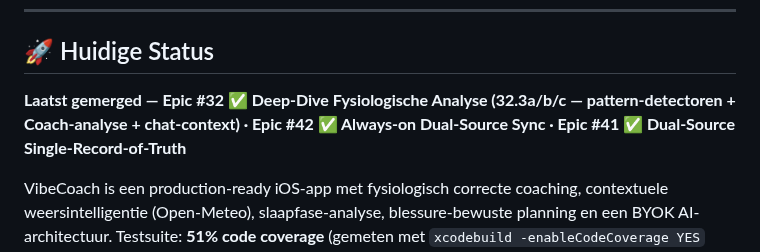
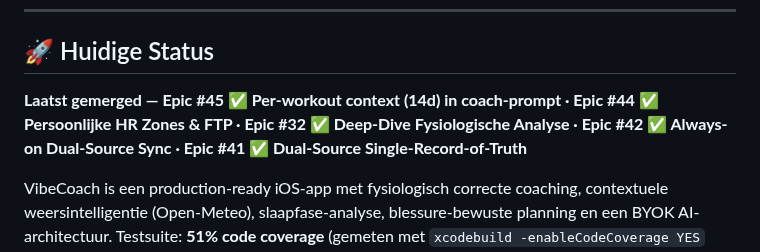
Before and after one commit to markclausing/vibecoach, a Markdown page: README.md, the part around the change. GitHub-like rendering.

```diff
--- a/README.md
+++ b/README.md
@@ -6,7 +6,7 @@ Een iOS-app (SwiftUI + SwiftData) die fungeert als persoonlijke, slimme fitnessc
 
 ## 🚀 Huidige Status
 
-**Laatst gemerged — Epic #32 ✅ Deep-Dive Fysiologische Analyse (32.3a/b/c — pattern-detectoren + Coach-analyse + chat-context) · Epic #42 ✅ Always-on Dual-Source Sync · Epic #41 ✅ Dual-Source Single-Record-of-Truth**
+**Laatst gemerged — Epic #45 ✅ Per-workout context (14d) in coach-prompt · Epic #44 ✅ Persoonlijke HR Zones & FTP · Epic #32 ✅ Deep-Dive Fysiologische Analyse · Epic #42 ✅ Always-on Dual-Source Sync · Epic #41 ✅ Dual-Source Single-Record-of-Truth**
 
 VibeCoach is een production-ready iOS-app met fysiologisch correcte coaching, contextuele weersintelligentie (Open-Meteo), slaapfase-analyse, blessure-bewuste planning en een BYOK AI-architectuur. Testsuite: **51% code coverage** (gemeten met `xcodebuild -enableCodeCoverage YES` over de volledige unit + UI suite). Alle kritieke Services + Models zitten boven de 80% — zie [`docs/ROADMAP.md`](docs/ROADMAP.md) Epic #36 voor de per-bestand uitsplitsing.
 
```
Also changed, not shown: docs/ROADMAP.md (+3 -3 lines).
